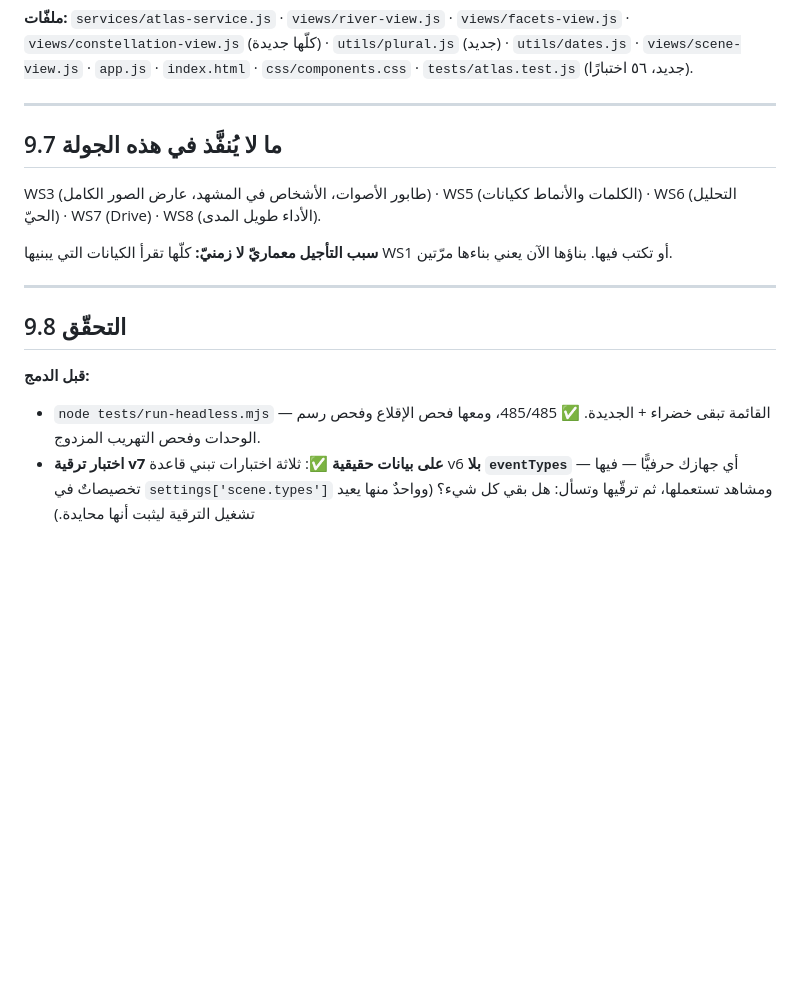
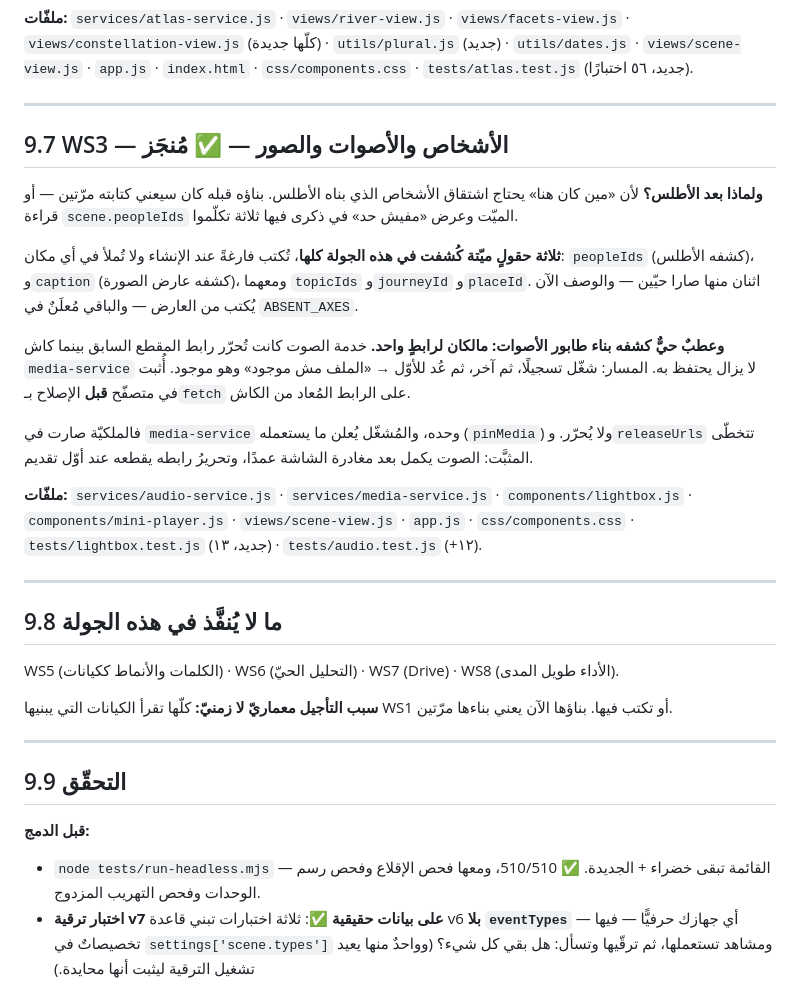
Before and after one commit to mahmou0shabana-stack/LingoLife, a Markdown page: docs/09-upgrade-plan.md, the part around the change. Rendered like a GitHub page; blank space fills up the shorter version.

Commit message:
الوثائق تلحق بـWS3
`STATUS.md` صار فيه WS3 بما اختُبر منه، و`docs/09` فيه §9.7 بسببِ
تأخيره عن الأطلس: «مين كان هنا» يحتاج اشتقاق الأشخاص الذي بناه
الأطلس، وبناؤه قبله كان سيعني كتابته مرّتين — أو قراءة الحقل الميّت
وعرض «مفيش حد» في ذكرى فيها ثلاثة تكلّموا.

ومسجَّلٌ فيه ما يستحقّ أن يُقرأ معًا: **ثلاثة حقولٍ ميّتة** كُشفت في
هذه الجولة كلها — `peopleIds` كشفه الأطلس، و`caption` كشفه عارض
الصورة، ومعهما `topicIds` و`journeyId` و`placeId`. اثنان صارا حيّين
والباقي مُعلَنٌ بسببه.

```diff
--- a/docs/09-upgrade-plan.md
+++ b/docs/09-upgrade-plan.md
@@ -811,9 +811,38 @@ Commons · Lingua Libre · openrussian)، كلٌّ يفشل وحده فلا يُ
 
 ---
 
-## 9.7 ما لا يُنفَّذ في هذه الجولة
+## 9.7 WS3 — الأشخاص والأصوات والصور — ✅ **مُنجَز**
 
-WS3 (طابور الأصوات، الأشخاص في المشهد، عارض الصور الكامل) · WS5
+**ولماذا بعد الأطلس؟** لأن «مين كان هنا» يحتاج اشتقاق الأشخاص الذي
+بناه الأطلس. بناؤه قبله كان سيعني كتابته مرّتين — أو قراءة
+`scene.peopleIds` الميّت وعرض «مفيش حد» في ذكرى فيها ثلاثة تكلّموا.
+
+**ثلاثة حقولٍ ميّتة كُشفت في هذه الجولة كلها**، تُكتب فارغةً عند
+الإنشاء ولا تُملأ في أي مكان: `peopleIds` (كشفه الأطلس)، و`caption`
+(كشفه عارض الصورة)، ومعهما `topicIds` و`journeyId` و`placeId`. اثنان
+منها صارا حيّين — والوصف الآن يُكتب من العارض — والباقي مُعلَنٌ في
+`ABSENT_AXES`.
+
+**وعطبٌ حيٌّ كشفه بناء طابور الأصوات: مالكان لرابطٍ واحد.** خدمة
+الصوت كانت تُحرّر رابط المقطع السابق بينما كاش `media-service` لا يزال
+يحتفظ به. المسار: شغّل تسجيلًا، ثم آخر، ثم عُد للأوّل → «الملف مش
+موجود» وهو موجود. أُثبت في متصفّح **قبل** الإصلاح بـ`fetch` على
+الرابط المُعاد من الكاش.
+
+فالملكيّة صارت في `media-service` وحده، والمُشغّل يُعلن ما يستعمله
+(`pinMedia`) ولا يُحرّر. و`releaseUrls` تتخطّى المثبَّت: الصوت يكمل بعد
+مغادرة الشاشة عمدًا، وتحريرُ رابطه يقطعه عند أوّل تقديم.
+
+**ملفّات:** `services/audio-service.js` · `services/media-service.js` ·
+`components/lightbox.js` · `components/mini-player.js` ·
+`views/scene-view.js` · `app.js` · `css/components.css` ·
+`tests/lightbox.test.js` (جديد، ١٣) · `tests/audio.test.js` (+١٢).
+
+---
+
+## 9.8 ما لا يُنفَّذ في هذه الجولة
+
+WS5
 (الكلمات والأنماط ككيانات) · WS6 (التحليل الحيّ) · WS7 (Drive) · WS8
 (الأداء طويل المدى).
 
@@ -822,10 +851,10 @@ WS3 (طابور الأصوات، الأشخاص في المشهد، عارض ا
 
 ---
 
-## 9.8 التحقّق
+## 9.9 التحقّق
 
 **قبل الدمج:**
-- `node tests/run-headless.mjs` — القائمة تبقى خضراء + الجديدة. ✅ 485/485،
+- `node tests/run-headless.mjs` — القائمة تبقى خضراء + الجديدة. ✅ 510/510،
   ومعها فحص الإقلاع وفحص رسم الوحدات وفحص التهريب المزدوج.
 - **اختبار ترقية v7 على بيانات حقيقية** ✅: ثلاثة اختبارات تبني قاعدة
   v6 **بلا `eventTypes`** — أي جهازك حرفيًّا — فيها تخصيصاتٌ في
```
Also changed, not shown: STATUS.md (+17 -4 lines).
